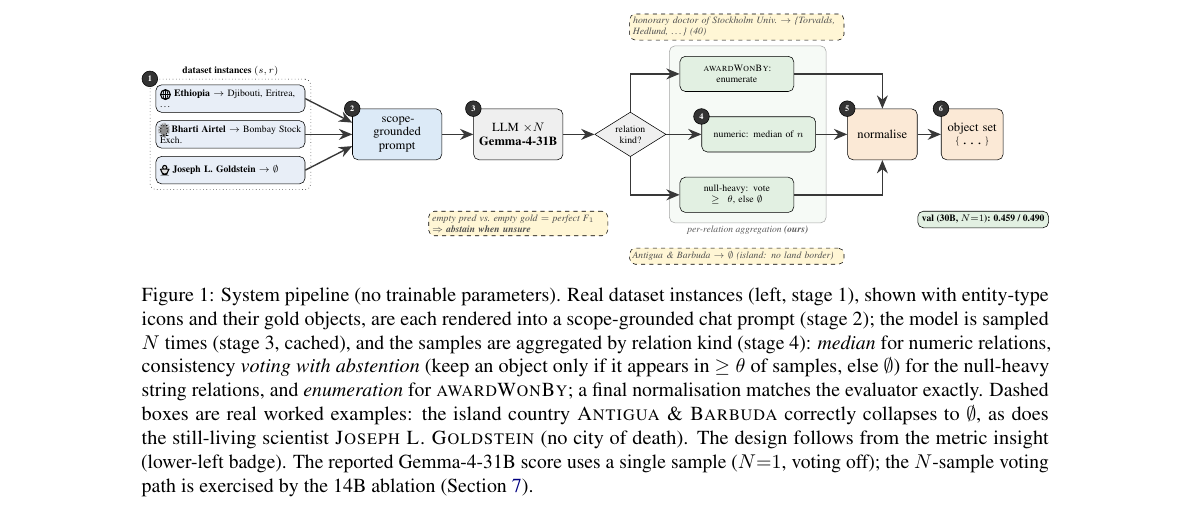
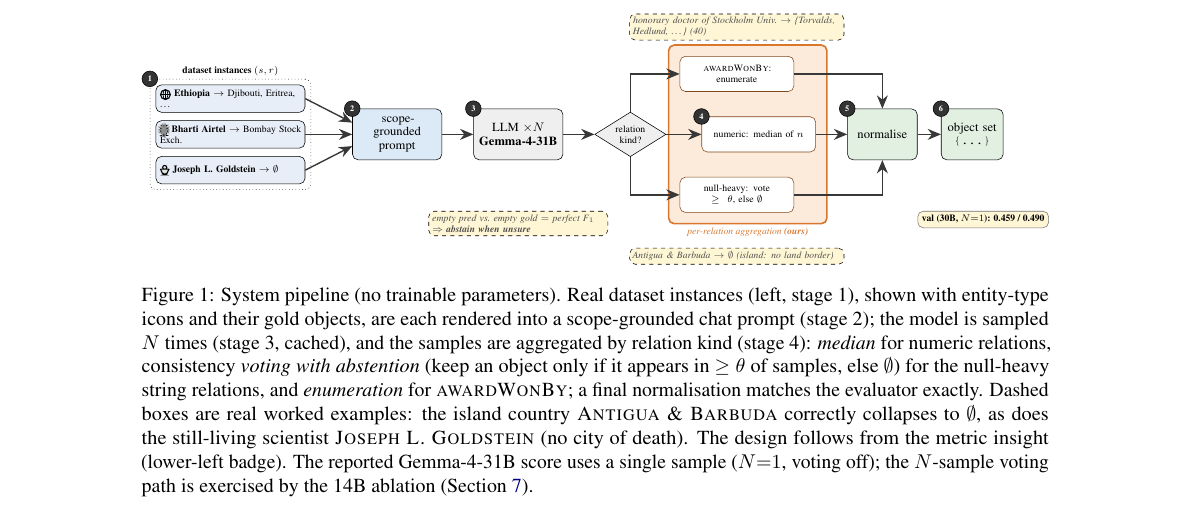
Before and after one commit to minhaz-42/lm-kbc-2026, a LaTeX paper (paper/main.tex, which reads paper/sections/03_task.tex): part of page 4 of 9, cut so that both start at the same text. Compiled offline with pdfLaTeX.

Commit message:
Figure 1: bold semantic palette so the contribution actually pops
Prior polish was too subtle (faint green group box blended into the green
aggregators). Give Figure 1 a clear semantic colour scheme with real contrast:
- the per-relation aggregation module is now a BOLD orange-bordered highlight
  (cOurs) with white inner cards + orange '(ours)' label -> the contribution is
  the obvious focal point;
- output stage (normalise, object set) recoloured green so orange is unique to
  our contribution; headline result badge recoloured yellow to stand out;
- input/prompt blue, model grey unchanged.
Vector TikZ, rendered + viewed. Builds clean; body still 6pp.

Co-Authored-By: Claude Opus 4.8 (1M context) <noreply@anthropic.com>

```diff
--- a/paper/main.tex
+++ b/paper/main.tex
@@ -21,6 +21,7 @@
 \definecolor{cIn}{HTML}{E8EEF7}\definecolor{cPrompt}{HTML}{DCEAF7}
 \definecolor{cDecode}{HTML}{EFEFEF}\definecolor{cAgg}{HTML}{E2F0E2}
 \definecolor{cOut}{HTML}{FBE9D6}\definecolor{cBadge}{HTML}{FFF6D5}
+\definecolor{cOurs}{HTML}{D9772E}\definecolor{cOursBg}{HTML}{FCEBDA}
 % ---- tiny entity-type icons for Figure 1 (pure TikZ; the LM-KBC data has no images) ----
 \newcommand{\dsicon}[1]{\tikz[baseline=-0.55ex,scale=0.125]{#1}}
 \newcommand{\iconglobe}{\dsicon{%
--- a/paper/sections/03_task.tex
+++ b/paper/sections/03_task.tex
@@ -81,11 +81,11 @@
 \node[agg,right=9mm of d] (num){numeric: median of $n$};
 \node[agg,below right=8mm and 8mm of d] (nul){null-heavy: vote $\ge\theta$, else $\emptyset$};
 \begin{scope}[on background layer]
- \node[draw=black!35,rounded corners,fill=cAgg!30,fit=(awd)(num)(nul),inner sep=2.6mm,
-   label={[font=\scriptsize\itshape,text=black!65,yshift=1pt]below:per-relation aggregation \textbf{(ours)}}] (aggbox){};
+ \node[draw=cOurs,line width=1.2pt,rounded corners,fill=cOursBg,fit=(awd)(num)(nul),inner sep=2.8mm,
+   label={[font=\scriptsize\itshape,text=cOurs,yshift=1pt]below:per-relation aggregation \textbf{(ours)}}] (aggbox){};
 \end{scope}
-\node[stg,fill=cOut,right=8mm of num,text width=15mm] (norm){normalise};
-\node[stg,fill=cOut,right=6mm of norm,text width=13mm] (out){object set\\\texttt{\{\dots\}}};
+\node[stg,fill=cAgg,right=8mm of num,text width=15mm] (norm){normalise};
+\node[stg,fill=cAgg,right=6mm of norm,text width=13mm] (out){object set\\\texttt{\{\dots\}}};
 \draw[fl](e1.east)--([yshift=3mm]pr.west);
 \draw[fl](e2.east)--(pr.west);
 \draw[fl](e3.east)--([yshift=-3mm]pr.west);
```
Also changed, not shown: paper/main.pdf, paper/sections/03_task.tex (4 more changed lines).
